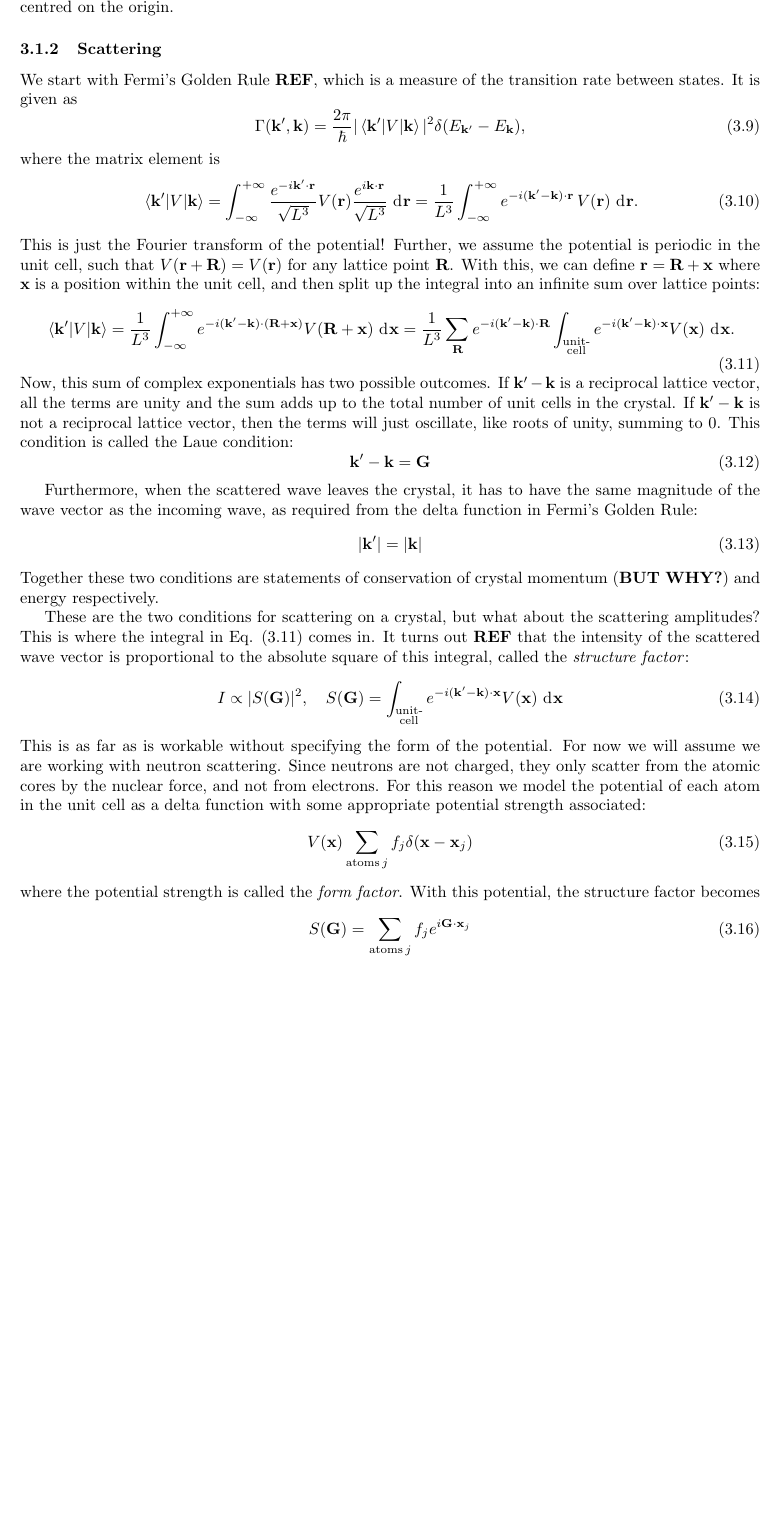
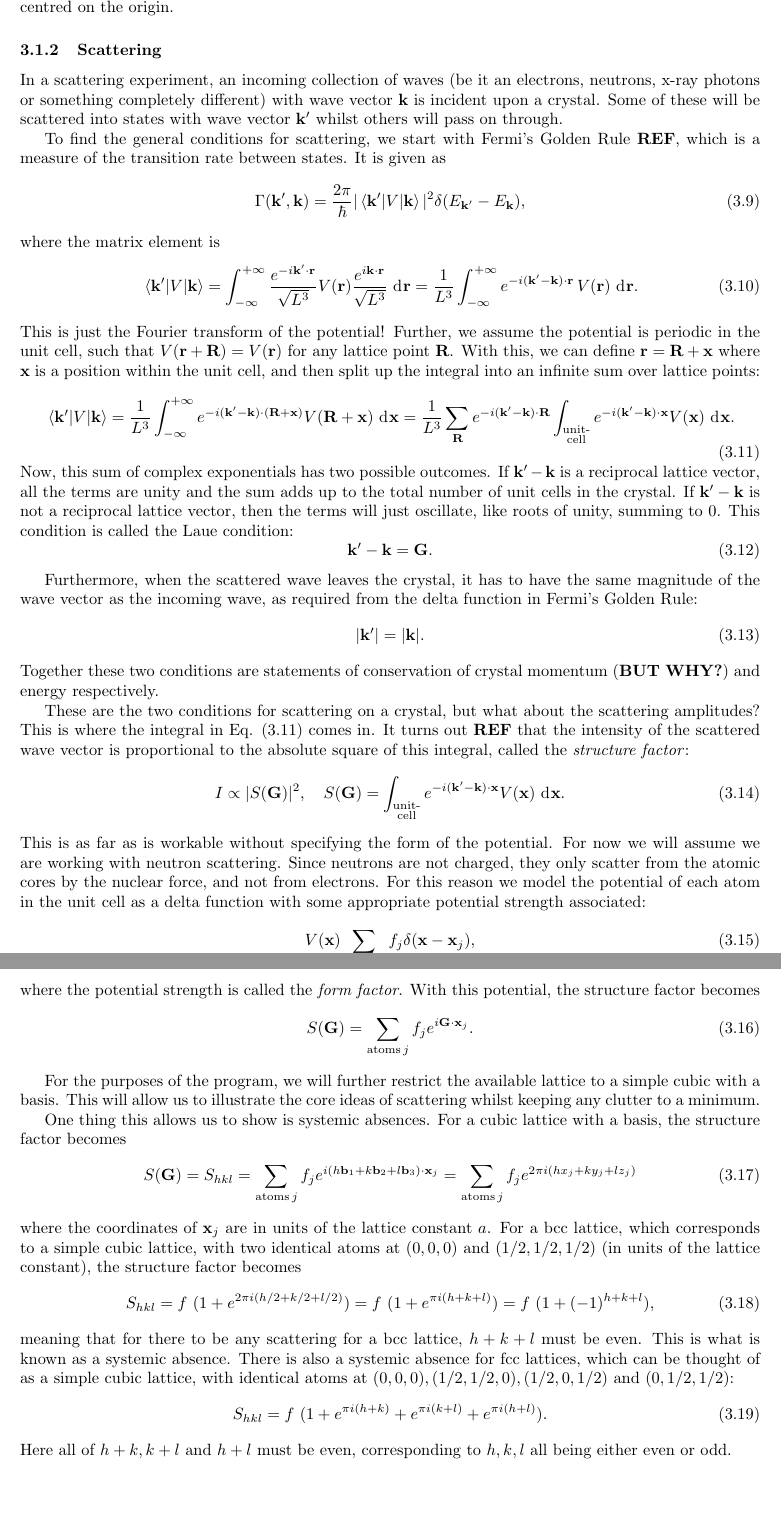
Before and after one commit to NikolaiNielsen/Bachelor, a LaTeX document (main.tex, which reads reciprocal.tex): part of page 6 of 6 before the commit and two parts of pages 6 and 7 of 7 after it, the two joined at a grey line, cut so that both start at the same text, the shorter picture padded with empty space. The pictures show the PDF file main.pdf that the author committed with the source.

Commit message:
finish theory of scattering with intro and systemic absences

```diff
--- a/reciprocal.tex
+++ b/reciprocal.tex
@@ -57,7 +57,9 @@
 	For a 2 dimensional, square lattice the first Brillouin zone corresponds to a square with sides $ 2\pi /a $, centred on the origin.
 
 	\subsubsection{Scattering}
-	We start with Fermi's Golden Rule \textbf{REF}, which is a measure of the transition rate between states. It is given as
+	In a scattering experiment, an incoming collection of waves (be it an electrons, neutrons, x-ray photons or something completely different) with wave vector $ \V{k} $ is incident upon a crystal. Some of these will be scattered into states with wave vector $ \V{k}' $ whilst others will pass on through.
+
+	To find the general conditions for scattering, we start with Fermi's Golden Rule \textbf{REF}, which is a measure of the transition rate between states. It is given as
 	\begin{equation}\label{eq:Scat_fermi}
 		\Gamma(\V{k}', \V{k}) = \frac{2\pi}{\hbar}|\braket{\V{k}' | V | \V{k}}|^2 \delta(E_{\V{k}'}-E_{\V{k}}),
 	\end{equation}
@@ -71,25 +73,45 @@
 	\end{equation}
 	Now, this sum of complex exponentials has two possible outcomes. If $ \V{k}'-\V{k} $ is a reciprocal lattice vector, all the terms are unity and the sum adds up to the total number of unit cells in the crystal. If $ \V{k}'-\V{k} $ is not a reciprocal lattice vector, then the terms will just oscillate, like roots of unity, summing to 0. This condition is called the Laue condition:
 	\begin{equation}\label{eq:Scat_Laue}
-		\V{k}' - \V{k} =  \V{G}
+		\V{k}' - \V{k} =  \V{G}.
 	\end{equation}
 
 	Furthermore, when the scattered wave leaves the crystal, it has to have the same magnitude of the wave vector as the incoming wave, as required from the delta function in Fermi's Golden Rule:
 	\begin{equation}\label{eq:Scat_E_cons}
-		|\V{k}'| = |\V{k}|
+		|\V{k}'| = |\V{k}|.
 	\end{equation}
 	Together these two conditions are statements of conservation of crystal momentum (\textbf{BUT WHY?}) and energy respectively.
 
 	These are the two conditions for scattering on a crystal, but what about the scattering amplitudes? This is where the integral in Eq. \eqref{eq:Scat_mat_el} comes in. It turns out \textbf{REF} that the intensity of the scattered wave vector is proportional to the absolute square of this integral, called the \textit{structure factor}:
 	\begin{equation}\label{key}
-		I \propto |S(\V{G})|^2, \quad S(\V{G}) = \int_{\substack{\text{unit-} \\\text{cell}}} e^{-i (\V{k}'-\V{k}) \D \V{x}} V(\V{x}) \ud \V{x}
+		I \propto |S(\V{G})|^2, \quad S(\V{G}) = \int_{\substack{\text{unit-} \\\text{cell}}} e^{-i (\V{k}'-\V{k}) \D \V{x}} V(\V{x}) \ud \V{x}.
 	\end{equation}
 	This is as far as is workable without specifying the form of the potential. For now we will assume we are working with neutron scattering. Since neutrons are not charged, they only scatter from the atomic cores by the nuclear force, and not from electrons. For this reason we model the potential of each atom in the unit cell as a delta function with some appropriate potential strength associated:
 	\begin{equation}\label{key}
-		V(\V{x}) \sum_{\text{atoms} \,j} f_j \delta(\V{x}-\V{x}_j)
+		V(\V{x}) \sum_{\text{atoms} \,j} f_j \delta(\V{x}-\V{x}_j),
 	\end{equation}
 	where the potential strength is called the \textit{form factor}. With this potential, the structure factor becomes
 	\begin{equation}\label{key}
-		S(\V{G}) = \sum_{\text{atoms} \,j} f_j e^{i \V{G} \D \V{x}_j}
+		S(\V{G}) = \sum_{\text{atoms} \,j} f_j e^{i \V{G} \D \V{x}_j}.
 	\end{equation}
+
+	For the purposes of the program, we will further restrict the available lattice to a simple cubic with a basis. This will allow us to illustrate the core ideas of scattering whilst keeping any clutter to a minimum.
+
+	One thing this allows us to show is systemic absences. For a cubic lattice with a basis, the structure factor becomes
+	\begin{equation}\label{key}
+		S(\V{G}) = S_{hkl} = \sum_{\text{atoms}\, j} f_j e^{i (h\V{b}_1 + k\V{b}_2 + l\V{b}_3) \D \V{x}_j} = \sum_{\text{atoms}\, j} f_j e^{2\pi i (hx_j + ky_j + lz_j)}
+	\end{equation}
+	where the coordinates of $ \V{x}_j $ are in units of the lattice constant $ a $. For a bcc lattice, which corresponds to a simple cubic lattice, with two identical atoms at $ (0,0,0) $ and $ (1/2, 1/2, 1/2) $ (in units of the lattice constant), the structure factor becomes
+	\begin{equation}\label{key}
+		S_{hkl} = f\ (1 + e^{2\pi i (h/2 + k/2 + l/2)}) = f\ (1 + e^{\pi i (h+k+l)}) = f \ (1+ (-1)^{h+k+l}),
+	\end{equation}
+	meaning that for there to be any scattering for a bcc lattice, $ h+k+l $ must be even. This is what is known as a systemic absence. There is also a systemic absence for fcc lattices, which can be thought of as a simple cubic lattice, with identical atoms at $ (0,0,0), (1/2, 1/2, 0), (1/2, 0, 1/2) $ and $ (0, 1/2, 1/2) $:
+	\begin{equation}\label{key}
+		S_{hkl} = f\ (1 + e^{\pi i (h+k)} + e^{\pi i (k+l)} + e^{\pi i (h+l)}).
+	\end{equation}
+	Here all of $ h+k, k+l $ and $ h+l $ must be even, corresponding to $ h,k,l $ all being either even or odd. As such there are systemic absences in both bcc and fcc lattices, but not simple cubic lattices, where all combinations of $ h,k $ and $ l $ can lead to scattering.
+
+	\subsection{Implementation}
+
+
 \end{document}
```
Also changed, not shown: main.pdf.
